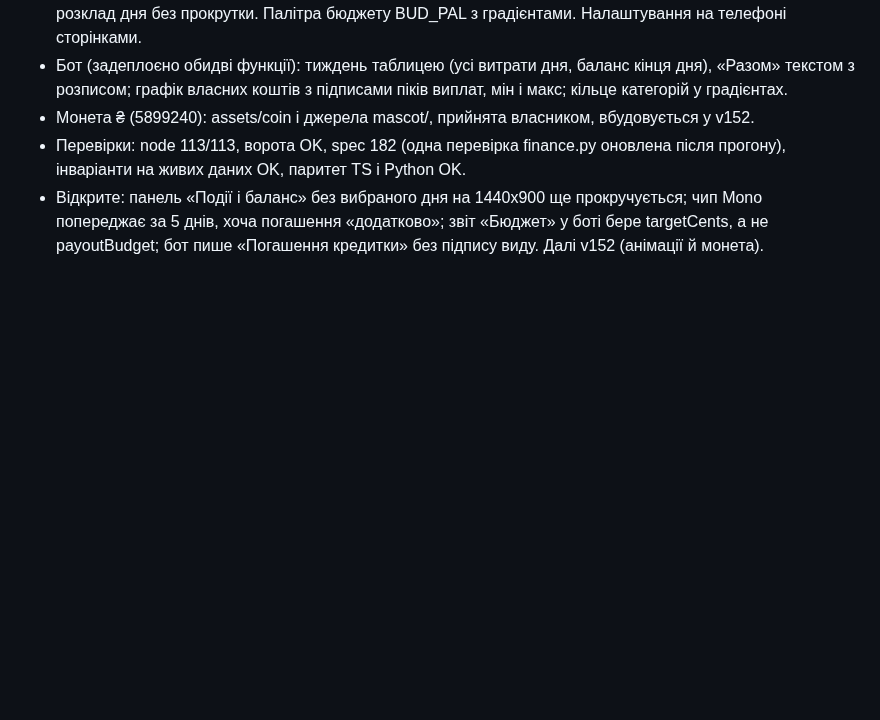
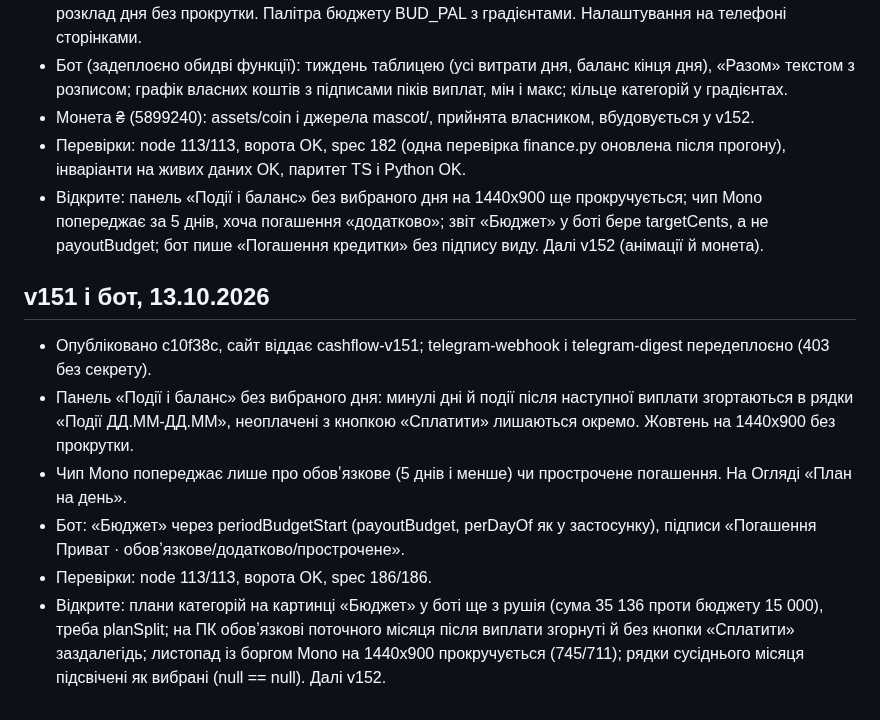
Before and after one commit to Nevsky-BI-user/my-cashflow, a Markdown page: HANDOFF.md, the part around the change. Drawn GitHub-style; blank space fills up the shorter version.

Commit message:
chore: HANDOFF v151

```diff
--- a/HANDOFF.md
+++ b/HANDOFF.md
@@ -263,3 +263,11 @@ UI: тижневі платежі, «Банк» скрізь (спільна BAN
 - Монета ₴ (5899240): assets/coin і джерела mascot/, прийнята власником, вбудовується у v152.
 - Перевірки: node 113/113, ворота OK, spec 182 (одна перевірка finance.py оновлена після прогону), інваріанти на живих даних OK, паритет TS і Python OK.
 - Відкрите: панель «Події і баланс» без вибраного дня на 1440x900 ще прокручується; чип Mono попереджає за 5 днів, хоча погашення «додатково»; звіт «Бюджет» у боті бере targetCents, а не payoutBudget; бот пише «Погашення кредитки» без підпису виду. Далі v152 (анімації й монета).
+
+## v151 і бот, 13.10.2026
+- Опубліковано c10f38c, сайт віддає cashflow-v151; telegram-webhook і telegram-digest передеплоєно (403 без секрету).
+- Панель «Події і баланс» без вибраного дня: минулі дні й події після наступної виплати згортаються в рядки «Події ДД.ММ-ДД.ММ», неоплачені з кнопкою «Сплатити» лишаються окремо. Жовтень на 1440x900 без прокрутки.
+- Чип Mono попереджає лише про обовʼязкове (5 днів і менше) чи прострочене погашення. На Огляді «План на день».
+- Бот: «Бюджет» через periodBudgetStart (payoutBudget, perDayOf як у застосунку), підписи «Погашення Приват · обовʼязкове/додатково/прострочене».
+- Перевірки: node 113/113, ворота OK, spec 186/186.
+- Відкрите: плани категорій на картинці «Бюджет» у боті ще з рушія (сума 35 136 проти бюджету 15 000), треба planSplit; на ПК обовʼязкові поточного місяця після виплати згорнуті й без кнопки «Сплатити» заздалегідь; листопад із боргом Mono на 1440x900 прокручується (745/711); рядки сусіднього місяця підсвічені як вибрані (null == null). Далі v152.
```
